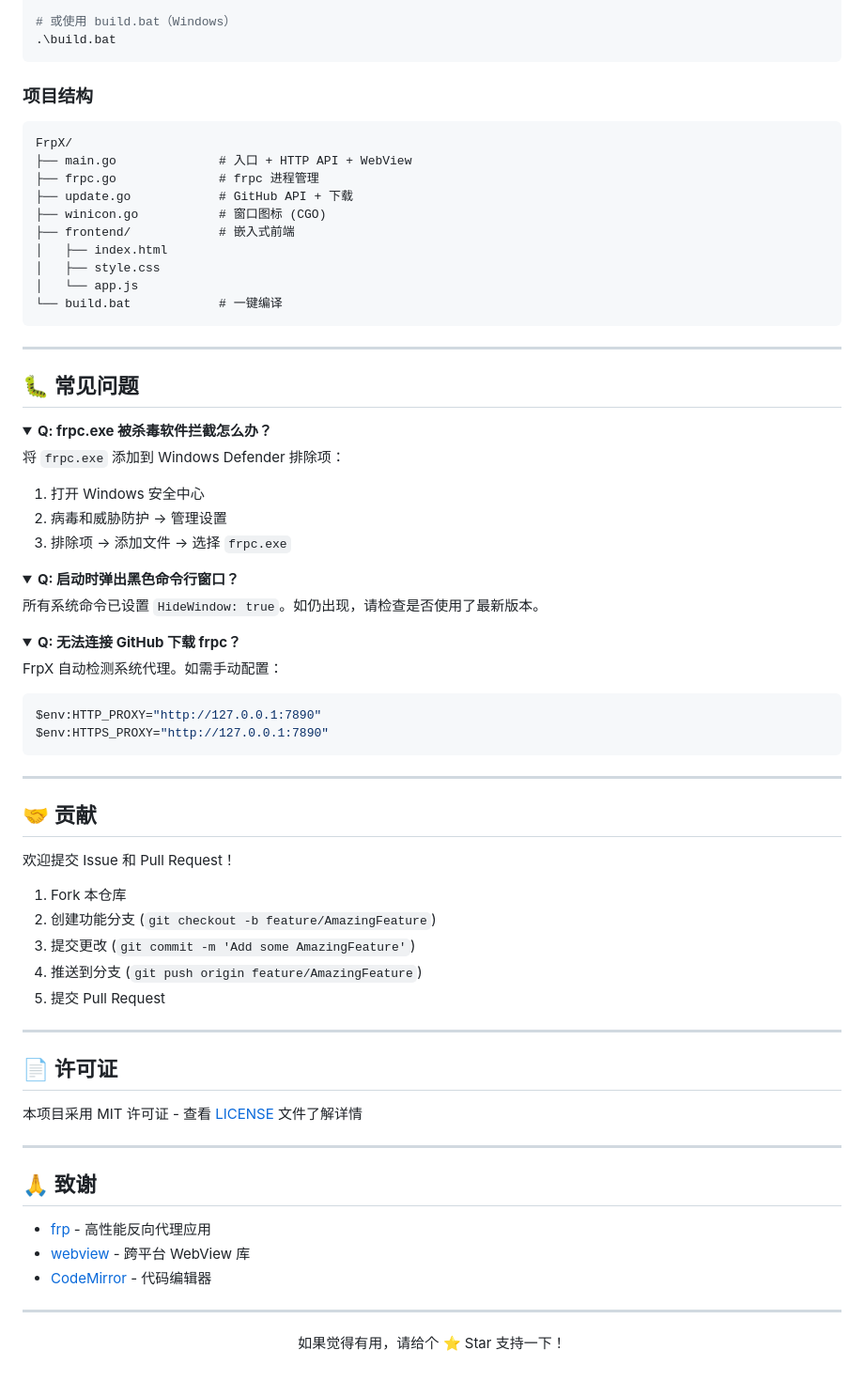
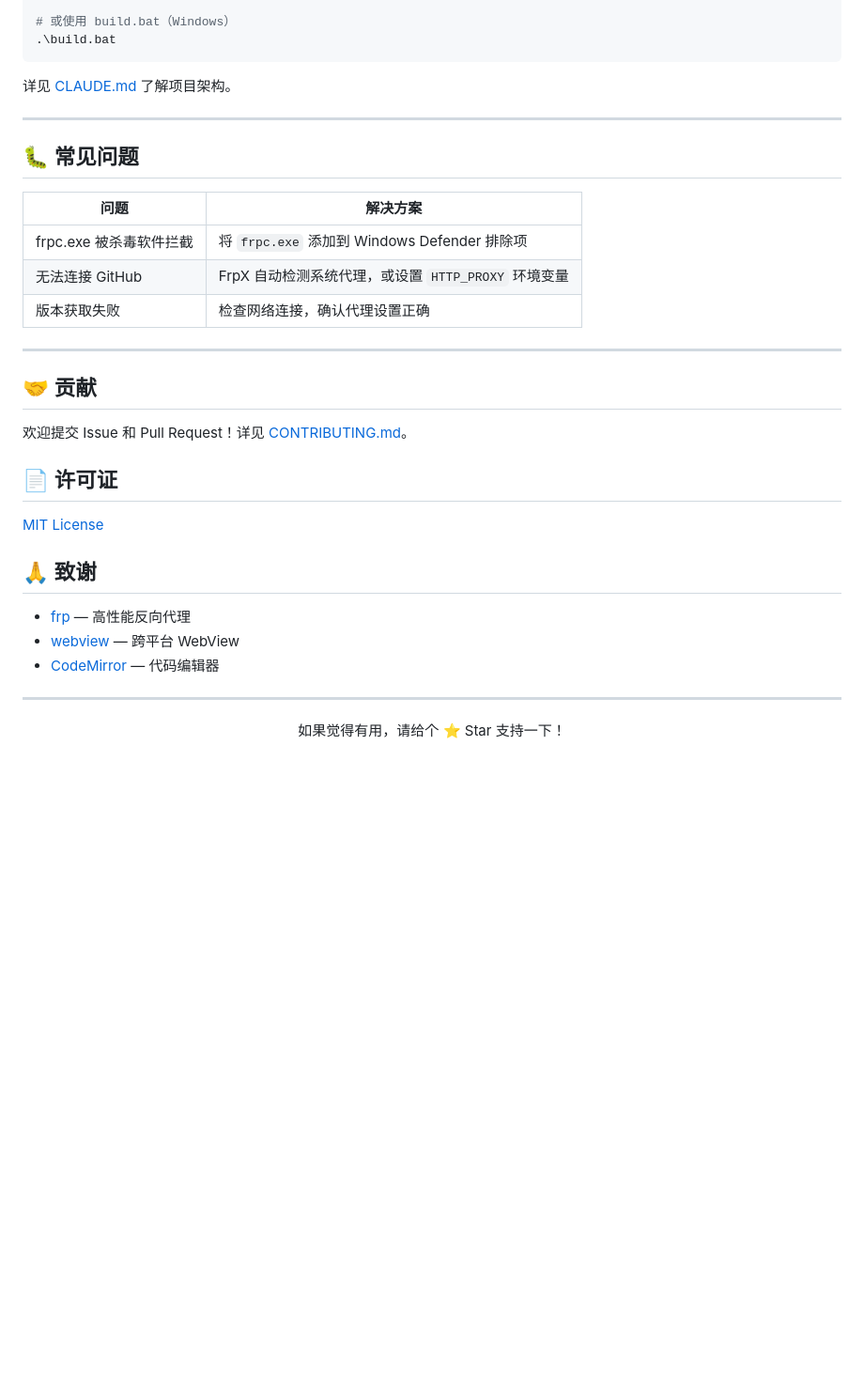
Before and after one commit to ljh-sys/FrpX, a Markdown page: README.md, the part around the change printed below. Shown: that part at 94% size. GitHub-like rendering; folded sections open; blank space fills up the shorter version.

````diff
--- a/README.md
+++ b/README.md
@@ -186,80 +124,33 @@ go build -ldflags "-s -w -H windowsgui" -o FrpX.exe .
 .\build.bat
 ```
 
-### 项目结构
-
-```
-FrpX/
-├── main.go              # 入口 + HTTP API + WebView
-├── frpc.go              # frpc 进程管理
-├── update.go            # GitHub API + 下载
-├── winicon.go           # 窗口图标 (CGO)
-├── frontend/            # 嵌入式前端
-│   ├── index.html
-│   ├── style.css
-│   └── app.js
-└── build.bat            # 一键编译
-```
+详见 [CLAUDE.md](CLAUDE.md) 了解项目架构。
 
 ---
 
 ## 🐛 常见问题
 
-<details>
-<summary><b>Q: frpc.exe 被杀毒软件拦截怎么办？</b></summary>
-
-将 `frpc.exe` 添加到 Windows Defender 排除项：
-
-1. 打开 Windows 安全中心
-2. 病毒和威胁防护 → 管理设置
-3. 排除项 → 添加文件 → 选择 `frpc.exe`
-
-</details>
-
-<details>
-<summary><b>Q: 启动时弹出黑色命令行窗口？</b></summary>
-
-所有系统命令已设置 `HideWindow: true`。如仍出现，请检查是否使用了最新版本。
-
-</details>
-
-<details>
-<summary><b>Q: 无法连接 GitHub 下载 frpc？</b></summary>
-
-FrpX 自动检测系统代理。如需手动配置：
-
-```powershell
-$env:HTTP_PROXY="http://127.0.0.1:7890"
-$env:HTTPS_PROXY="http://127.0.0.1:7890"
-```
-
-</details>
+| 问题               | 解决方案                                  |
+| ---------------- | ------------------------------------- |
+| frpc.exe 被杀毒软件拦截 | 将 `frpc.exe` 添加到 Windows Defender 排除项 |
+| 无法连接 GitHub      | FrpX 自动检测系统代理，或设置 `HTTP_PROXY` 环境变量   |
+| 版本获取失败           | 检查网络连接，确认代理设置正确                       |
 
 ---
 
 ## 🤝 贡献
 
-欢迎提交 Issue 和 Pull Request！
-
-1. Fork 本仓库
-2. 创建功能分支 (`git checkout -b feature/AmazingFeature`)
-3. 提交更改 (`git commit -m 'Add some AmazingFeature'`)
-4. 推送到分支 (`git push origin feature/AmazingFeature`)
-5. 提交 Pull Request
-
----
+欢迎提交 Issue 和 Pull Request！详见 [CONTRIBUTING.md](CONTRIBUTING.md)。
 
 ## 📄 许可证
 
-本项目采用 MIT 许可证 - 查看 [LICENSE](LICENSE) 文件了解详情
-
----
+[MIT License](LICENSE)
 
 ## 🙏 致谢
 
-- [frp](https://github.com/fatedier/frp) - 高性能反向代理应用
-- [webview](https://github.com/webview/webview) - 跨平台 WebView 库
-- [CodeMirror](https://codemirror.net/) - 代码编辑器
+- [frp](https://github.com/fatedier/frp) — 高性能反向代理
+- [webview](https://github.com/webview/webview) — 跨平台 WebView
+- [CodeMirror](https://codemirror.net/) — 代码编辑器
 
 ---
 
````
Also changed, not shown: other parts of README.md (+52 -114 lines), docs/主页.png (added), docs/日志.png (added), docs/版本.png (added), docs/设置.png (added), docs/配置.png (added).
